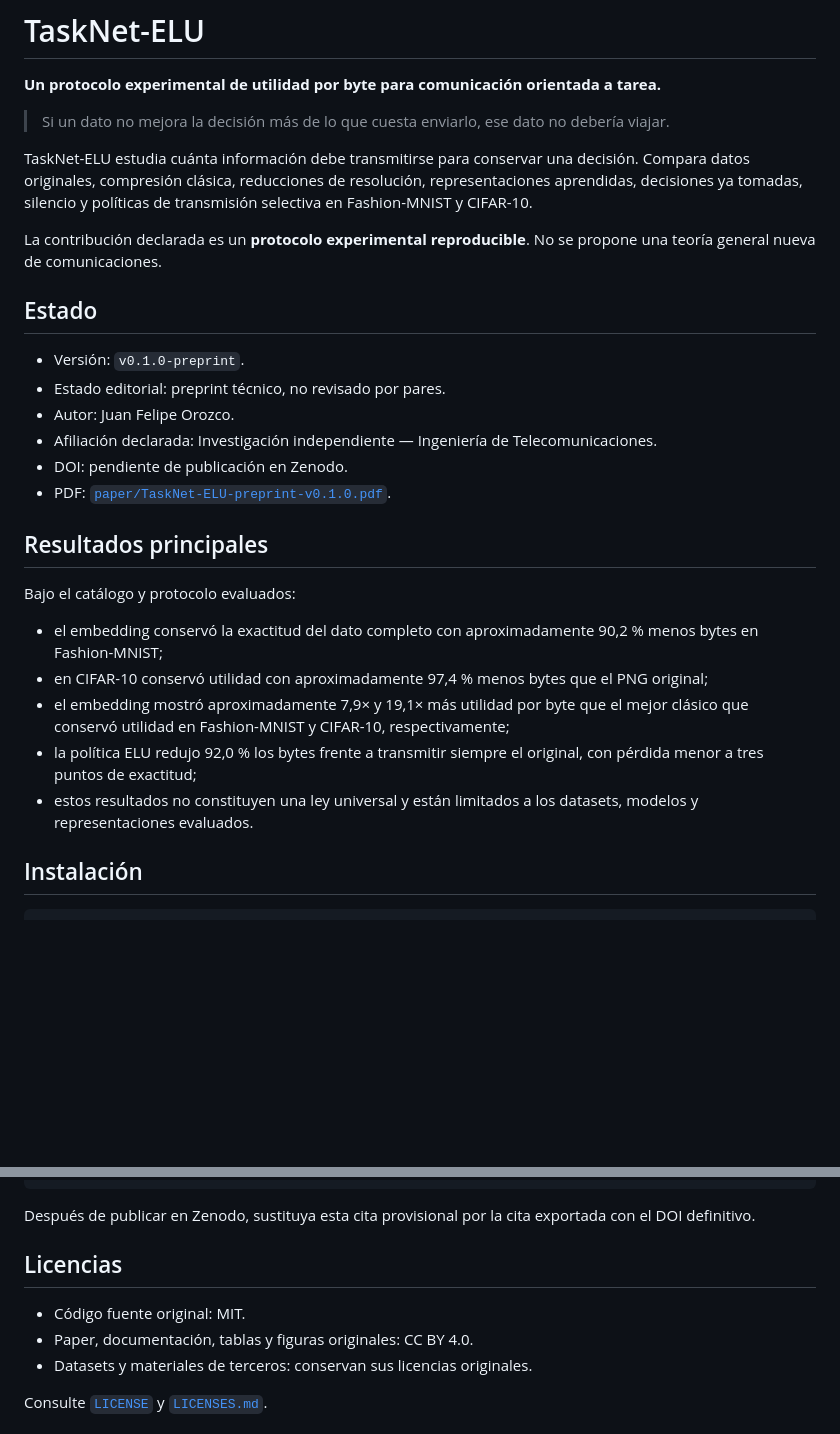
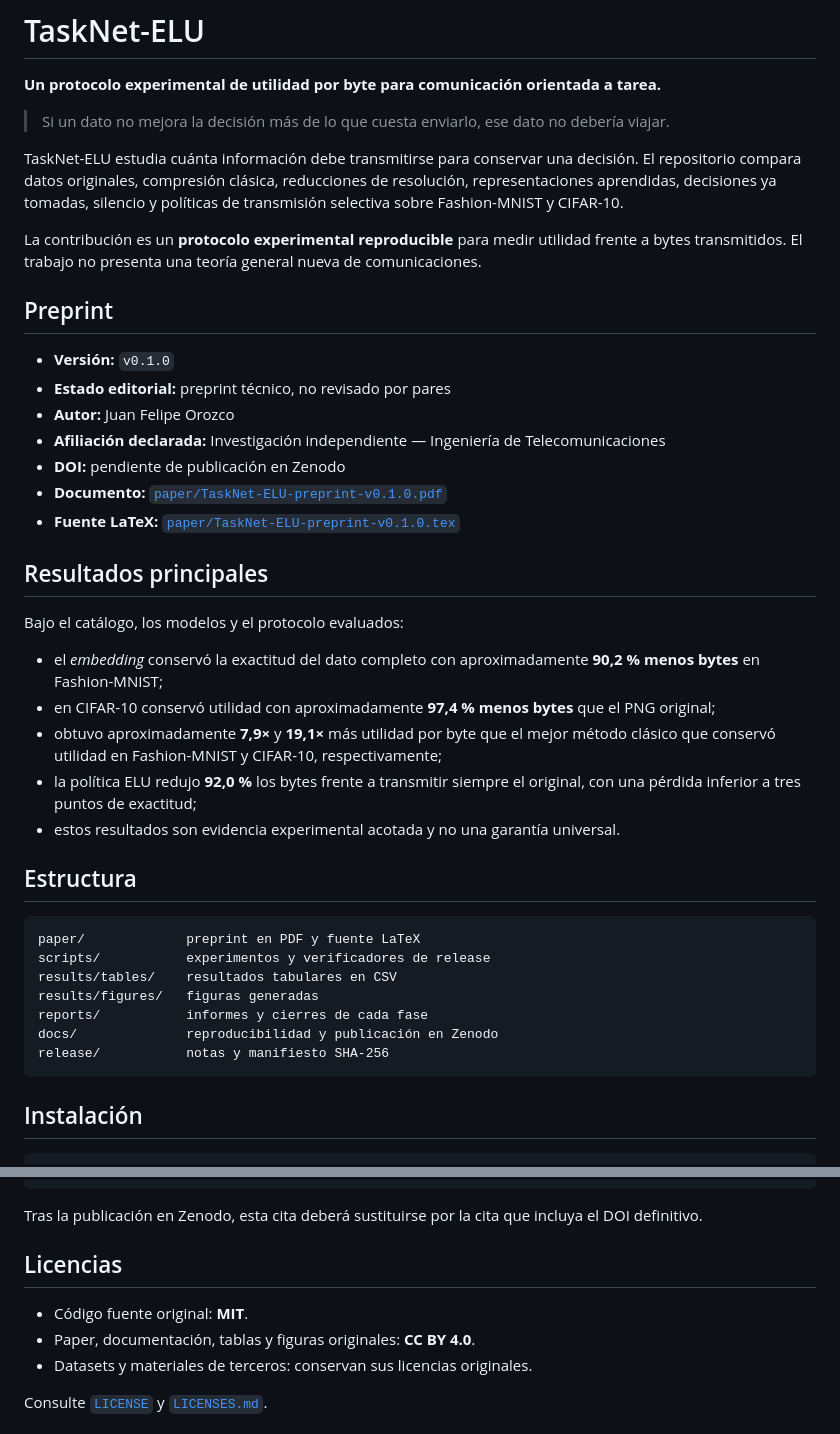
Before and after one commit to topassky3/tasknet-elu, a Markdown page: README.md, 2 parts joined by grey strips. Drawn GitHub-style; blank space fills up the shorter version.

````diff
--- a/README.md
+++ b/README.md
@@ -4,28 +4,41 @@
 
 > Si un dato no mejora la decisión más de lo que cuesta enviarlo, ese dato no debería viajar.
 
-TaskNet-ELU estudia cuánta información debe transmitirse para conservar una decisión. Compara datos originales, compresión clásica, reducciones de resolución, representaciones aprendidas, decisiones ya tomadas, silencio y políticas de transmisión selectiva en Fashion-MNIST y CIFAR-10.
+TaskNet-ELU estudia cuánta información debe transmitirse para conservar una decisión. El repositorio compara datos originales, compresión clásica, reducciones de resolución, representaciones aprendidas, decisiones ya tomadas, silencio y políticas de transmisión selectiva sobre Fashion-MNIST y CIFAR-10.
 
-La contribución declarada es un **protocolo experimental reproducible**. No se propone una teoría general nueva de comunicaciones.
+La contribución es un **protocolo experimental reproducible** para medir utilidad frente a bytes transmitidos. El trabajo no presenta una teoría general nueva de comunicaciones.
 
-## Estado
+## Preprint
 
-- Versión: `v0.1.0-preprint`.
-- Estado editorial: preprint técnico, no revisado por pares.
-- Autor: Juan Felipe Orozco.
-- Afiliación declarada: Investigación independiente — Ingeniería de Telecomunicaciones.
-- DOI: pendiente de publicación en Zenodo.
-- PDF: [`paper/TaskNet-ELU-preprint-v0.1.0.pdf`](paper/TaskNet-ELU-preprint-v0.1.0.pdf).
+- **Versión:** `v0.1.0`
+- **Estado editorial:** preprint técnico, no revisado por pares
+- **Autor:** Juan Felipe Orozco
+- **Afiliación declarada:** Investigación independiente — Ingeniería de Telecomunicaciones
+- **DOI:** pendiente de publicación en Zenodo
+- **Documento:** [`paper/TaskNet-ELU-preprint-v0.1.0.pdf`](paper/TaskNet-ELU-preprint-v0.1.0.pdf)
+- **Fuente LaTeX:** [`paper/TaskNet-ELU-preprint-v0.1.0.tex`](paper/TaskNet-ELU-preprint-v0.1.0.tex)
 
 ## Resultados principales
 
-Bajo el catálogo y protocolo evaluados:
+Bajo el catálogo, los modelos y el protocolo evaluados:
 
-- el embedding conservó la exactitud del dato completo con aproximadamente 90,2 % menos bytes en Fashion-MNIST;
-- en CIFAR-10 conservó utilidad con aproximadamente 97,4 % menos bytes que el PNG original;
-- el embedding mostró aproximadamente 7,9× y 19,1× más utilidad por byte que el mejor clásico que conservó utilidad en Fashion-MNIST y CIFAR-10, respectivamente;
-- la política ELU redujo 92,0 % los bytes frente a transmitir siempre el original, con pérdida menor a tres puntos de exactitud;
-- estos resultados no constituyen una ley universal y están limitados a los datasets, modelos y representaciones evaluados.
+- el *embedding* conservó la exactitud del dato completo con aproximadamente **90,2 % menos bytes** en Fashion-MNIST;
+- en CIFAR-10 conservó utilidad con aproximadamente **97,4 % menos bytes** que el PNG original;
+- obtuvo aproximadamente **7,9×** y **19,1×** más utilidad por byte que el mejor método clásico que conservó utilidad en Fashion-MNIST y CIFAR-10, respectivamente;
+- la política ELU redujo **92,0 %** los bytes frente a transmitir siempre el original, con una pérdida inferior a tres puntos de exactitud;
+- estos resultados son evidencia experimental acotada y no una garantía universal.
+
+## Estructura
+
+```text
+paper/             preprint en PDF y fuente LaTeX
+scripts/           experimentos y verificadores de release
+results/tables/    resultados tabulares en CSV
+results/figures/   figuras generadas
+reports/           informes y cierres de cada fase
+docs/              reproducibilidad y publicación en Zenodo
+release/           notas y manifiesto SHA-256
+```
 
 ## Instalación
 
@@ -139,12 +133,12 @@ Hasta que exista un DOI, cite esta versión como:
 }
 ```
 
-Después de publicar en Zenodo, sustituya esta cita provisional por la cita exportada con el DOI definitivo.
+Tras la publicación en Zenodo, esta cita deberá sustituirse por la cita que incluya el DOI definitivo.
 
 ## Licencias
 
-- Código fuente original: MIT.
-- Paper, documentación, tablas y figuras originales: CC BY 4.0.
+- Código fuente original: **MIT**.
+- Paper, documentación, tablas y figuras originales: **CC BY 4.0**.
 - Datasets y materiales de terceros: conservan sus licencias originales.
 
 Consulte [`LICENSE`](LICENSE) y [`LICENSES.md`](LICENSES.md).
````
Also changed, not shown: other parts of README.md (+23 -42 lines).
